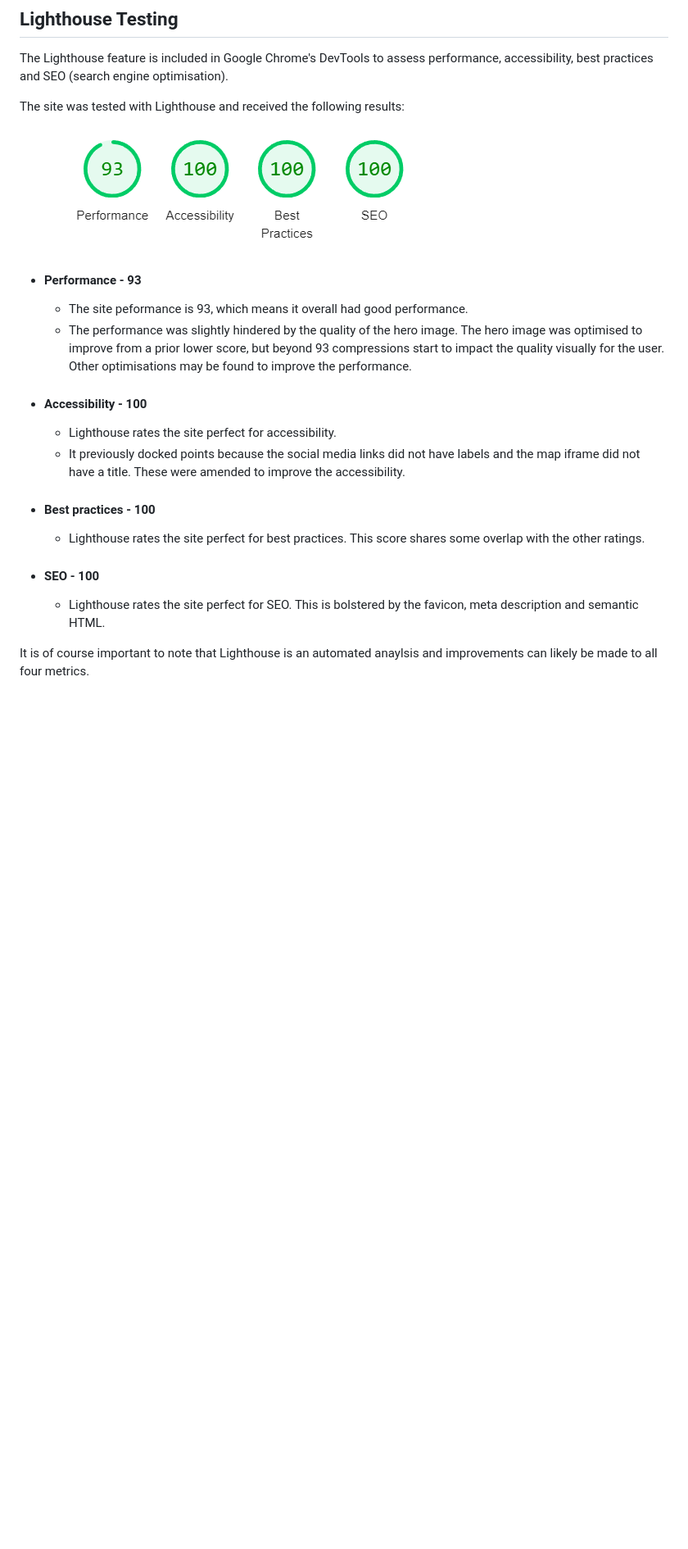
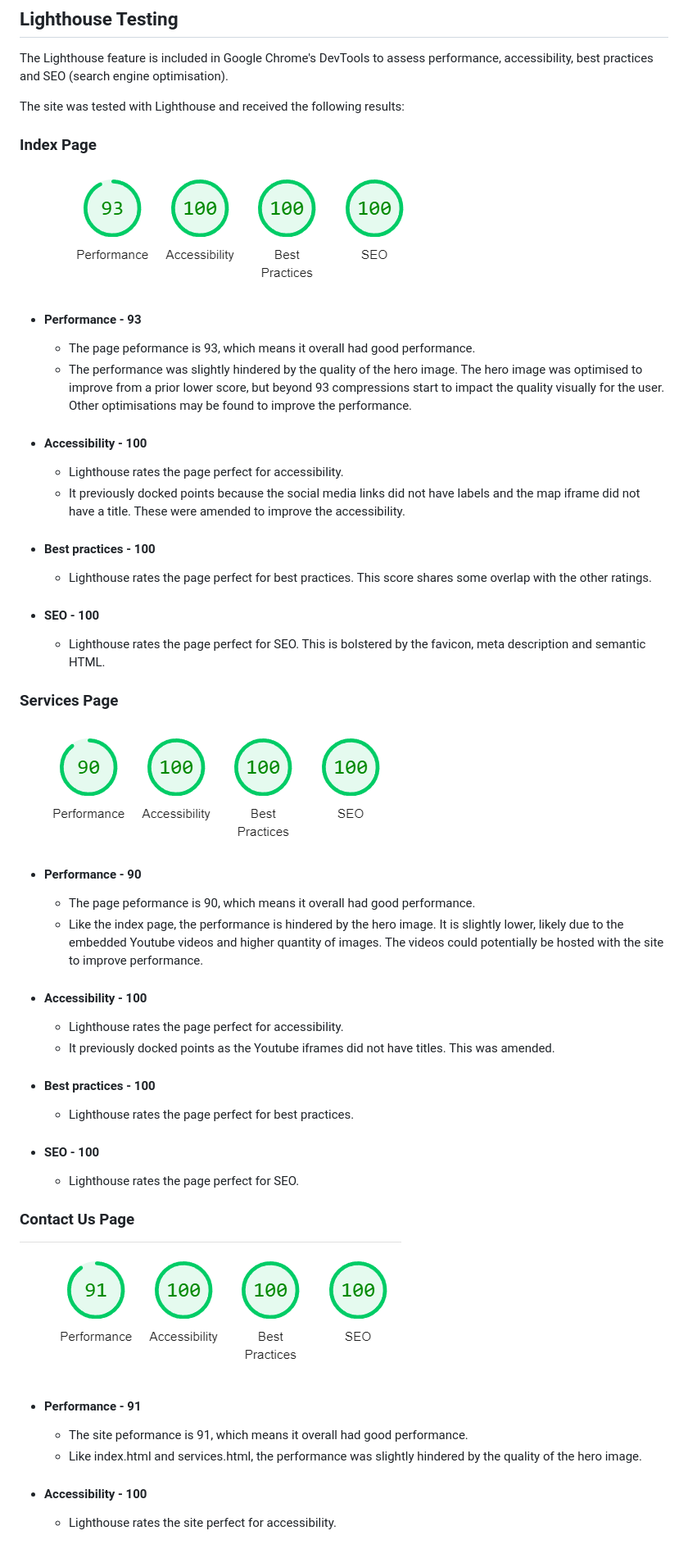
Before and after one commit to harrypmdev/help-me-pest-control-website, a Markdown page: README.md, the part around the change printed below. Shown: that part at 82% size. Drawn GitHub-style; pictures changed too: assets/documentation/contact-us-lighthouse.png (added), assets/documentation/services-lighthouse.png (added); blank space fills up the shorter version.

Commit message:
feat: add lighthouse evaluation for all html pages to README.md

```diff
--- a/README.md
+++ b/README.md
@@ -193,20 +193,51 @@ The Lighthouse feature is included in Google Chrome's DevTools to assess perform
 
 The site was tested with Lighthouse and received the following results:
 
-![Lighthouse Results](/assets/documentation/help-me-pest-control-lighthouse.png)
+### Index Page
+
+![index.html Lighthouse Results](/assets/documentation/index-lighthouse.png)
 
 - #### Performance - 93
-    - The site peformance is 93, which means it overall had good performance.
+    - The page peformance is 93, which means it overall had good performance.
     - The performance was slightly hindered by the quality of the hero image. The hero image was optimised to improve from a prior lower score, but beyond 93 compressions start to impact the quality visually for the user. Other optimisations may be found to improve the performance.
 
 - #### Accessibility - 100
-    - Lighthouse rates the site perfect for accessibility.
+    - Lighthouse rates the page perfect for accessibility.
     - It previously docked points because the social media links did not have labels and the map iframe did not have a title. These were amended to improve the accessibility.
 
 - #### Best practices - 100
-    - Lighthouse rates the site perfect for best practices. This score shares some overlap with the other ratings.
+    - Lighthouse rates the page perfect for best practices. This score shares some overlap with the other ratings.
 
 - #### SEO - 100
-    - Lighthouse rates the site perfect for SEO. This is bolstered by the favicon, meta description and semantic HTML.
+    - Lighthouse rates the page perfect for SEO. This is bolstered by the favicon, meta description and semantic HTML.
 
-It is of course important to note that Lighthouse is an automated anaylsis and improvements can likely be made to all four metrics.
+### Services Page
+
+![services.html Lighthouse Results](/assets/documentation/services-lighthouse.png)
+
+- #### Performance - 90
+    - The page peformance is 90, which means it overall had good performance.
+    - Like the index page, the performance is hindered by the hero image. It is slightly lower, likely due to the embedded Youtube videos and higher quantity of images. The videos could potentially be hosted with the site to improve performance.
+
+- #### Accessibility - 100
+    - Lighthouse rates the page perfect for accessibility.
+    - It previously docked points as the Youtube iframes did not have titles. This was amended.
+
+- #### Best practices - 100
+    - Lighthouse rates the page perfect for best practices.
+
+- #### SEO - 100
+    - Lighthouse rates the page perfect for SEO.
+
+
+### Contact Us Page
+
+![contact-us.html Lighthouse Results](/assets/documentation/contact-us-lighthouse.png)
+
+- #### Performance - 91
+    - The site peformance is 91, which means it overall had good performance.
+    - Like index.html and services.html, the performance was slightly hindered by the quality of the hero image.
+
+- #### Accessibility - 100
+    - Lighthouse rates the site perfect for accessibility.
+
```
Also changed, not shown: other parts of README.md (+12 -3 lines), assets/documentation/index-lighthouse.png (renamed from assets/documentation/help-me-pest-control-lighthouse.png).
